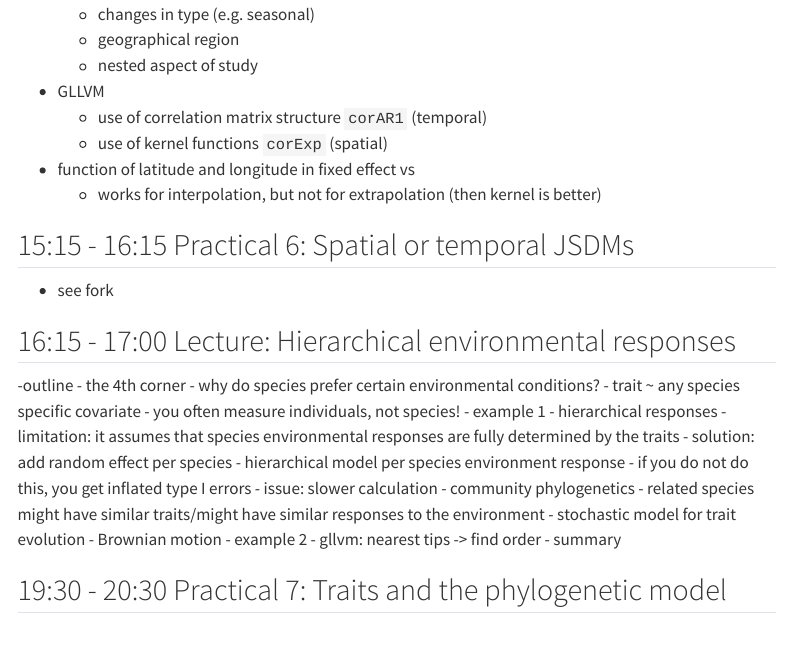
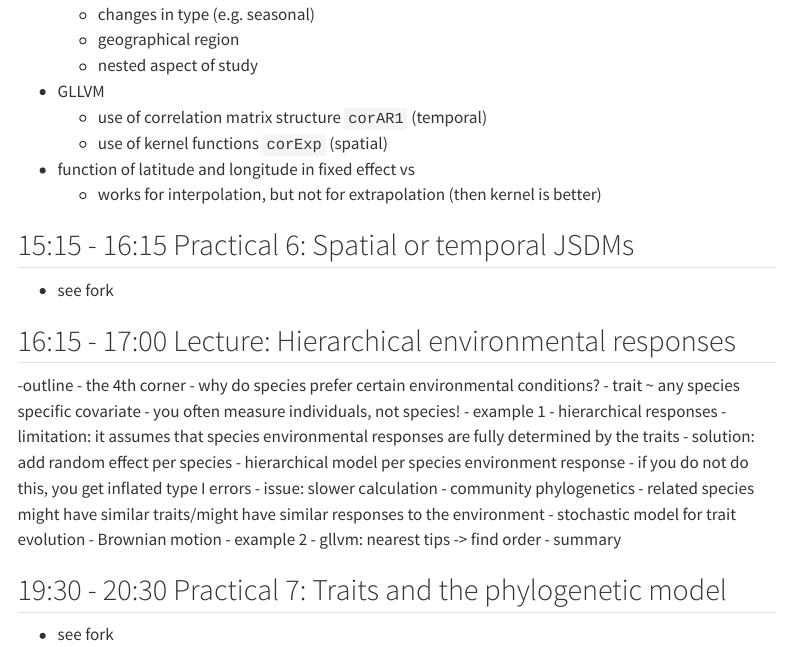
Before and after one commit to wlangera/jsdm-pollinators-flanders, a Quarto document (docs/notes_summerschool.qmd): the page in a window 1100 px wide, from 6530 px down. Rendered offline with R 4.5, knitr and Pandoc in place of Quarto, with nearby package versions; menus at the side of the page are left out.

Commit message:
update notes

```diff
--- a/docs/notes_summerschool.qmd
+++ b/docs/notes_summerschool.qmd
@@ -295,3 +295,5 @@ Hjerkinn, Norway
 - summary
 
 ## 19:30 - 20:30 Practical 7: Traits and the phylogenetic model
+
+- see fork
```
